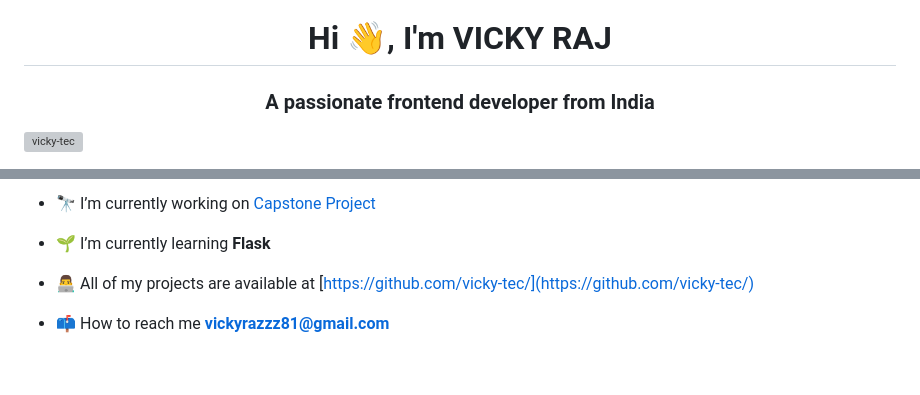
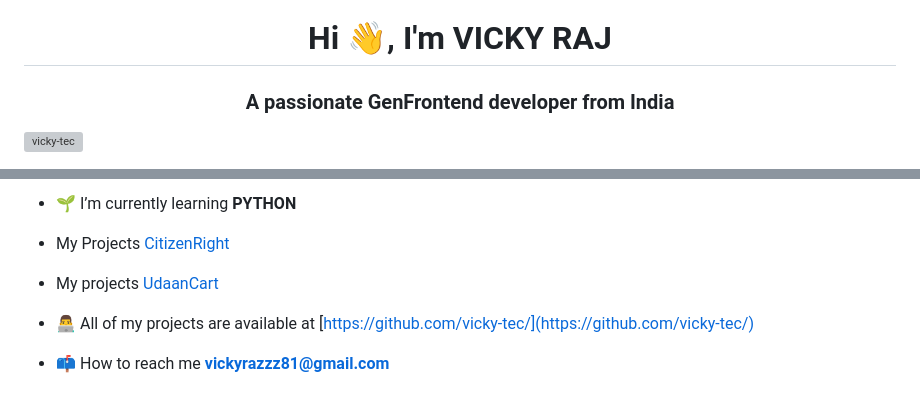
Before and after one commit to vicky-tec/TRAVALLY_, a Markdown page: README.md, 2 parts joined by grey strips. Drawn GitHub-style; blank space fills up the shorter version; grey boxes are pictures that could not be loaded.

```diff
--- a/README.md
+++ b/README.md
@@ -1,5 +1,5 @@
 <h1 align="center">Hi 👋, I'm VICKY RAJ</h1>
-<h3 align="center">A passionate frontend developer from India</h3>
+<h3 align="center">A  passionate GenFrontend developer from India</h3>
 
 <p align="left"> <img src="https://komarev.com/ghpvc/?username=vicky-tec&label=Profile%20views&color=0e75b6&style=flat" alt="vicky-tec" /> </p>
 
@@ -7,7 +7,9 @@
 
-- 🔭 I’m currently working on [Capstone Project](https://vicky-tec.github.io/TRAVALLY_/)
+- 🌱 I’m currently learning **PYTHON**
 
-- 🌱 I’m currently learning **Flask**
+- My Projects [CitizenRight](https://github.com/vicky-tec/CitizenRight_)
+
+- My projects [UdaanCart](https://github.com/vicky-tec/UdaanCart.io)
 
 - 👨‍💻 All of my projects are available at [https://github.com/vicky-tec/](https://github.com/vicky-tec/)
 
```
Also changed, not shown: other parts of README.md (+4 -4 lines).
